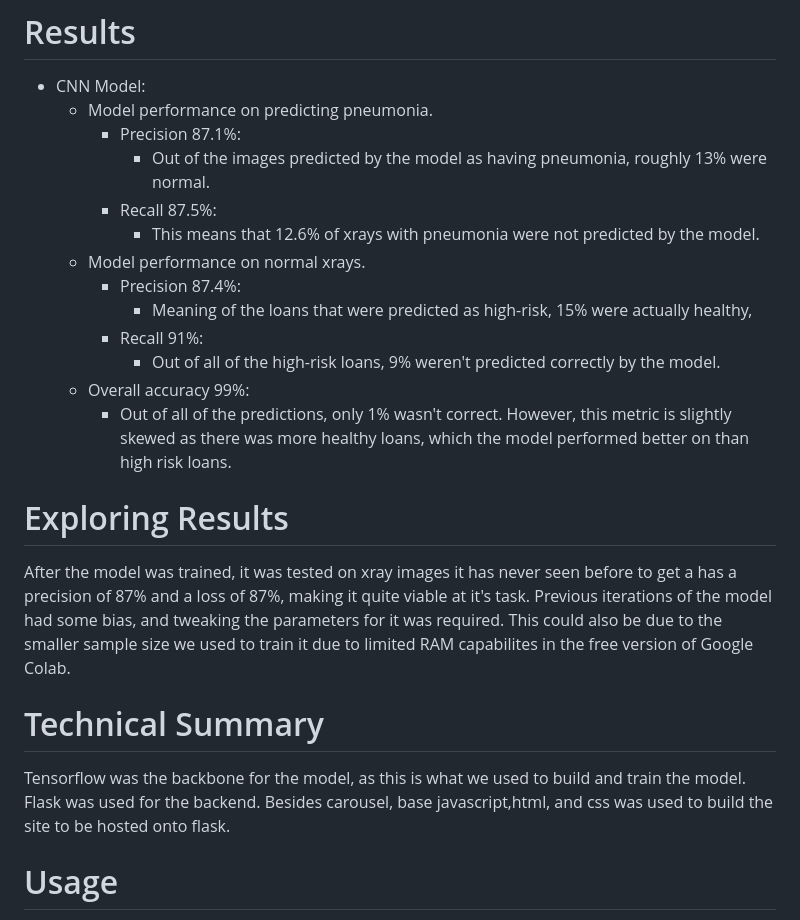
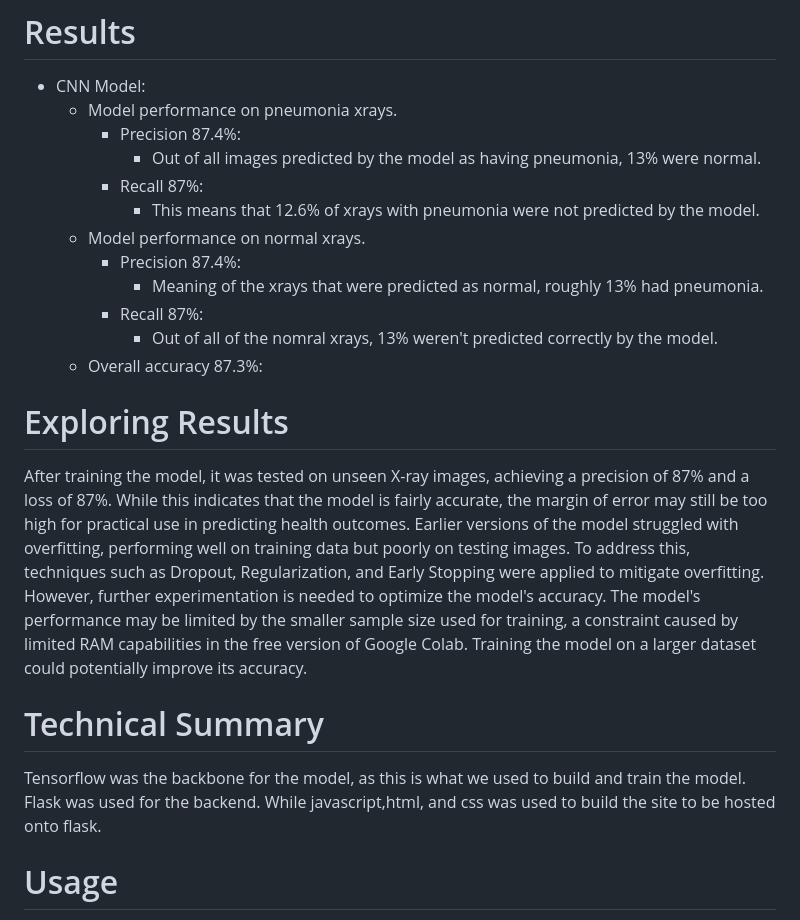
Before and after one commit to ktownkinley/project_4, a Markdown page: README.md, the part around the change. Rendered like a GitHub page.

```diff
--- a/README.md
+++ b/README.md
@@ -16,23 +16,23 @@ This repository and project revolves around a Covolutionnal Nerual Network (CNN)
 # Results
 
 * CNN Model:
-    * Model performance on predicting pneumonia.
-        * Precision 87.1%:
-           *  Out of the images predicted by the model as having pneumonia, roughly 13% were normal.
-        * Recall 87.5%:
+    * Model performance on pneumonia xrays.
+        * Precision 87.4%:
+           *  Out of all images predicted by the model as having pneumonia, 13% were normal.
+        * Recall 87%:
            * This means that 12.6% of xrays with pneumonia were not predicted by the model.
     * Model performance on normal xrays.
         *  Precision 87.4%:
-           *  Meaning of the loans that were predicted as high-risk, 15% were actually healthy,
-        *  Recall 91%:
-           *  Out of all of the high-risk loans, 9% weren't predicted correctly by the model.
-     *  Overall accuracy 99%:
-        *  Out of all of the predictions, only 1% wasn't correct. However, this metric is slightly skewed as there was more healthy loans, which the model       performed better on than high risk loans.
+           *  Meaning of the xrays that were predicted as normal, roughly 13% had pneumonia.
+        *  Recall 87%:
+           *  Out of all of the nomral xrays, 13% weren't predicted correctly by the model.
+     *  Overall accuracy 87.3%:
 
 # Exploring Results
-After the model was trained, it was tested on xray images it has never seen before to get a has a precision of 87% and a loss of 87%, making it quite viable at it's task. Previous iterations of the model had some bias, and tweaking the parameters for it was required. This could also be due to the smaller sample size we used to train it due to limited RAM capabilites in the free version of Google Colab.
+After training the model, it was tested on unseen X-ray images, achieving a precision of 87% and a loss of 87%. While this indicates that the model is fairly accurate, the margin of error may still be too high for practical use in predicting health outcomes. Earlier versions of the model struggled with overfitting, performing well on training data but poorly on testing images. To address this, techniques such as Dropout, Regularization, and Early Stopping were applied to mitigate overfitting. However, further experimentation is needed to optimize the model's accuracy. The model's performance may be limited by the smaller sample size used for training, a constraint caused by limited RAM capabilities in the free version of Google Colab. Training the model on a larger dataset could potentially improve its accuracy.
 
 # Technical Summary
-Tensorflow was the backbone for the model, as this is what we used to build and train the model. Flask was used for the backend. Besides carousel, base javascript,html, and css was used to build the site to be hosted onto flask.
+Tensorflow was the backbone for the model, as this is what we used to build and train the model. Flask was used for the backend. While javascript,html, and css was used to build the site to be hosted onto flask.
+
 # Usage
 This model can be used for any front facing chest xray to determine if said xray is of a healthy person or one with pneumonia simply by downloading the chest_Xray.h5 file and importing it into your code with tensorflow. No credit to this repo is necessary(see the MIT license), however please credit the dataset to Paul Mooney.
```
